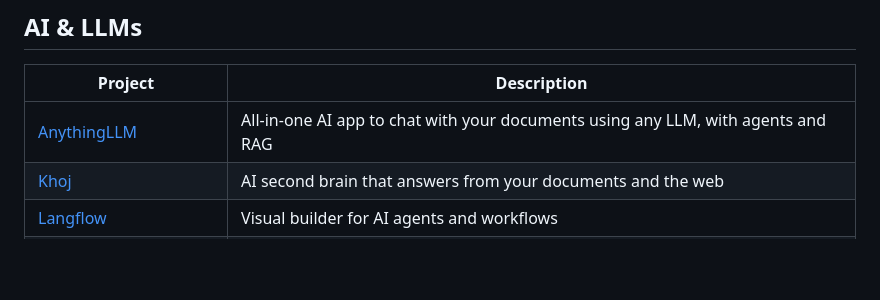
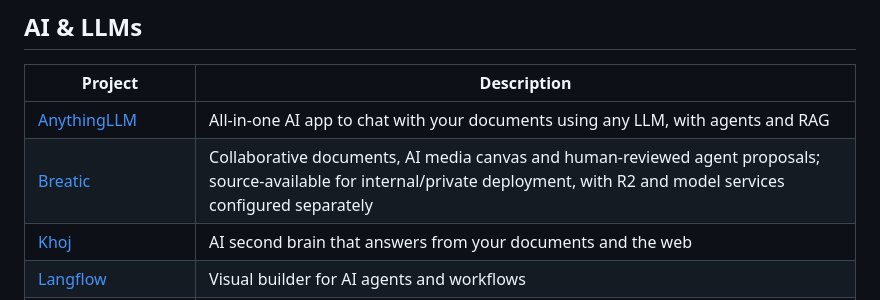
Before and after one commit to hotheadhacker/awesome-selfhost-docker, a Markdown page: README.md, the part around the change. Drawn GitHub-style; blank space fills up the shorter version.

Commit message:
Add Breatic collaborative creative workspace to AI & LLMs

```diff
--- a/README.md
+++ b/README.md
@@ -136,6 +136,7 @@
 | Project | Description |
 |---------|-------------|
 | [AnythingLLM](https://github.com/Mintplex-Labs/anything-llm) | All-in-one AI app to chat with your documents using any LLM, with agents and RAG |
+| [Breatic](https://github.com/orime-org/breatic) | Collaborative documents, AI media canvas and human-reviewed agent proposals; source-available for internal/private deployment, with R2 and model services configured separately |
 | [Khoj](https://github.com/khoj-ai/khoj) | AI second brain that answers from your documents and the web |
 | [Langflow](https://github.com/langflow-ai/langflow) | Visual builder for AI agents and workflows |
 | [LibreChat](https://github.com/LibreChat-AI/LibreChat) | ChatGPT-style interface for many AI providers with agents, MCP and multi-user support |
```
